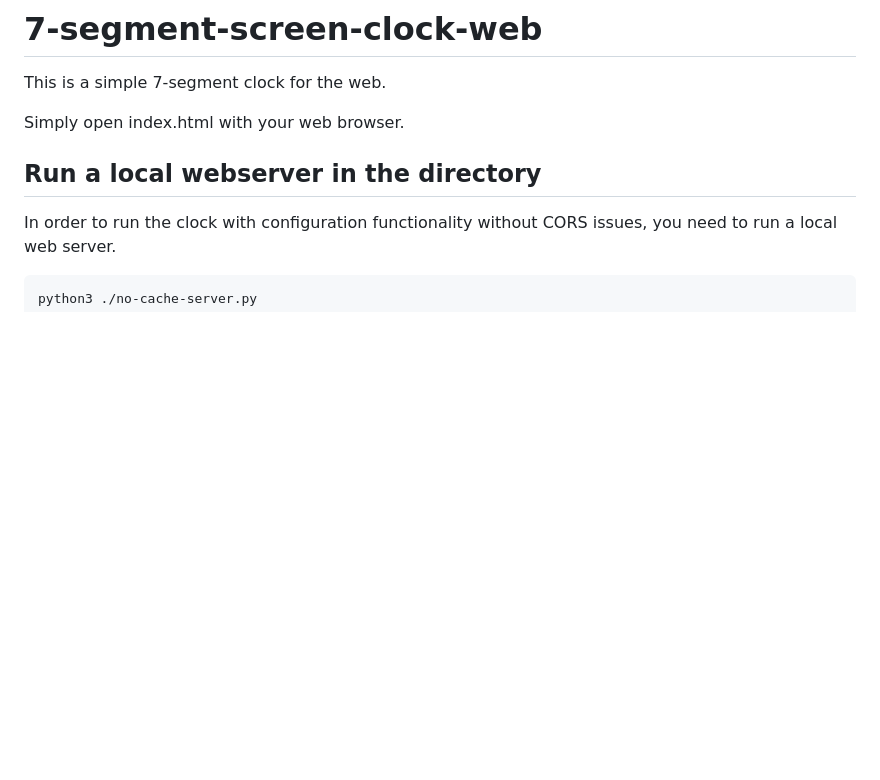
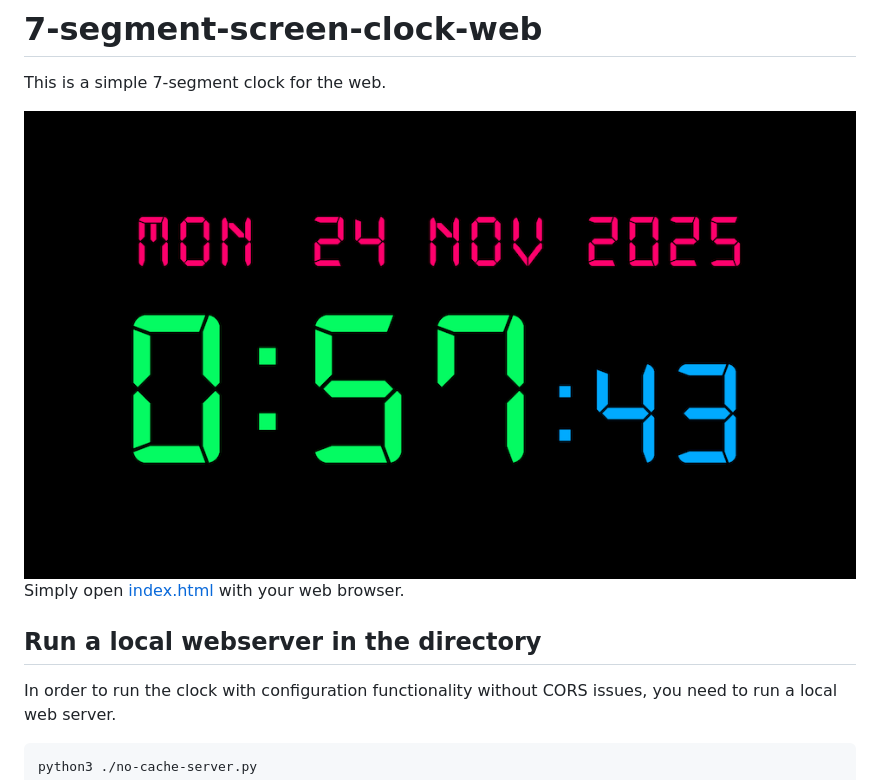
Before and after one commit to mike-seger/7-segment-screen-clock-web, a Markdown page: README.md, the part around the change. Drawn GitHub-style; pictures changed too: screens/960x540.png (added); blank space fills up the shorter version.

```diff
--- a/README.md
+++ b/README.md
@@ -2,7 +2,9 @@
 
 This is a simple 7-segment clock for the web.
 
-Simply open index.html with your web browser.
+<img src="screens/960x540.png">
+
+Simply open [index.html](./index.html) with your web browser.
 
 ## Run a local webserver in the directory
 
```
Also changed, not shown: screens/1920x1080.png, 1 other file.
